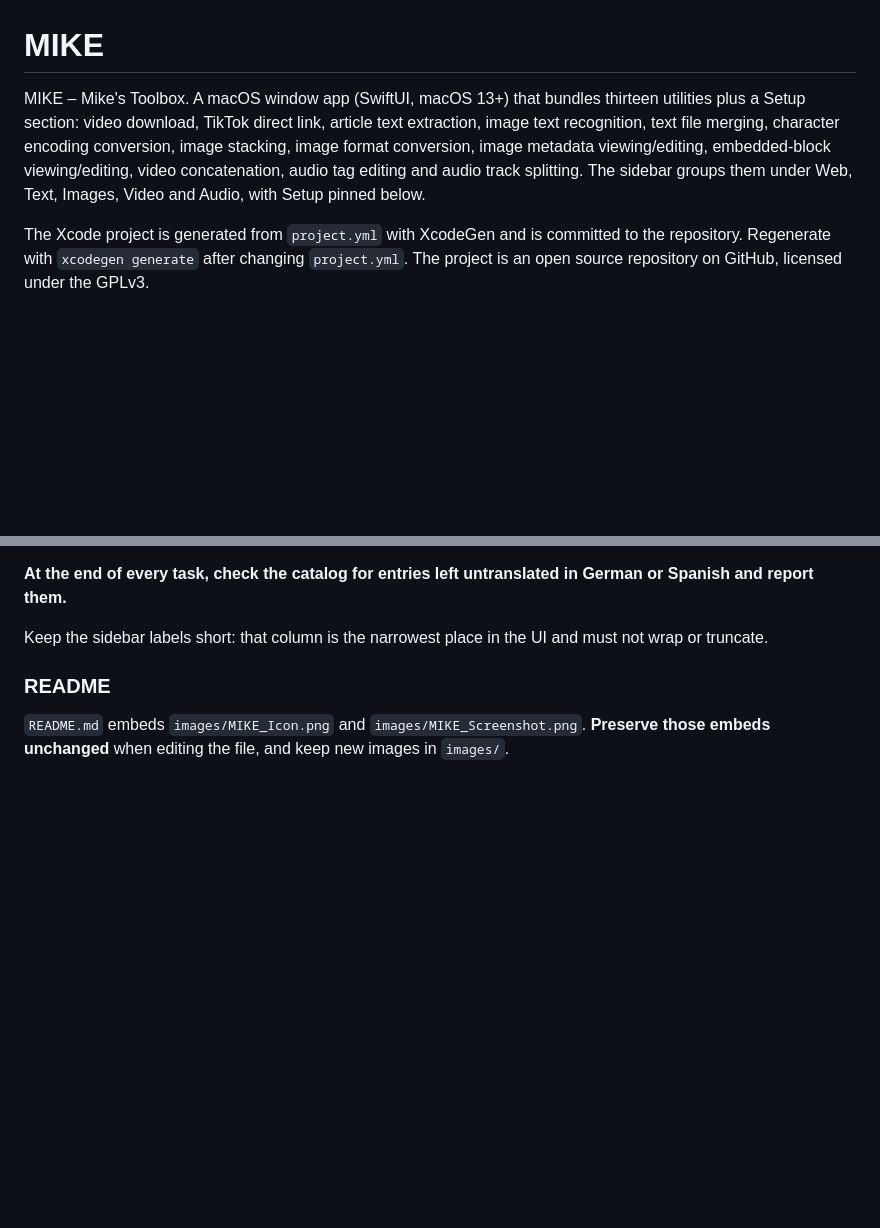
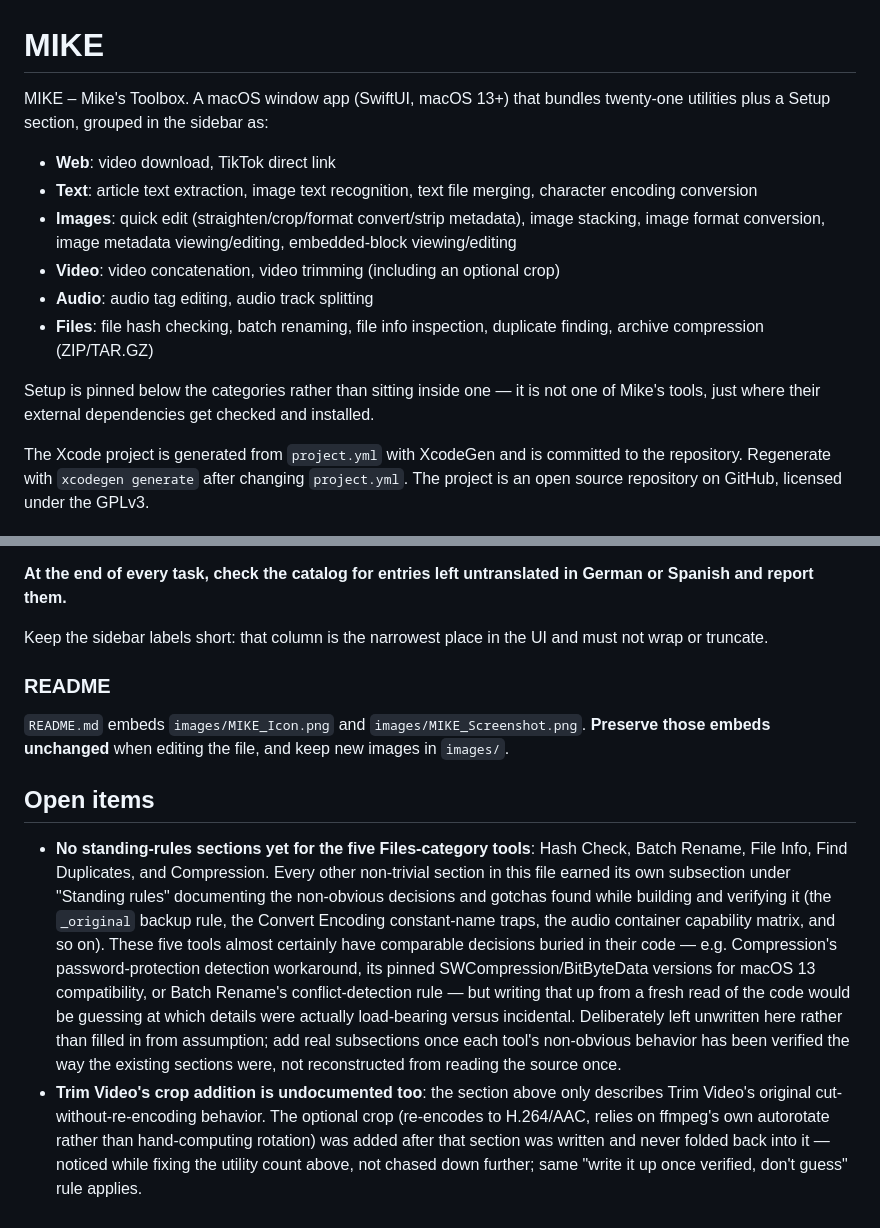
Before and after one commit to NeonRost/MIKE, a Markdown page: CLAUDE.md, 2 parts joined by grey strips. GitHub-like rendering; blank space fills up the shorter version.

```diff
--- a/CLAUDE.md
+++ b/CLAUDE.md
@@ -1,12 +1,23 @@
 # MIKE
 
 MIKE – Mike's Toolbox. A macOS window app (SwiftUI, macOS 13+) that bundles
-thirteen utilities plus a Setup section: video download, TikTok direct link,
-article text extraction, image text recognition, text file merging, character
-encoding conversion, image stacking, image format conversion, image metadata
-viewing/editing, embedded-block viewing/editing, video concatenation, audio tag
-editing and audio track splitting. The sidebar groups them under Web, Text,
-Images, Video and Audio, with Setup pinned below.
+twenty-one utilities plus a Setup section, grouped in the sidebar as:
+
+- **Web**: video download, TikTok direct link
+- **Text**: article text extraction, image text recognition, text file
+  merging, character encoding conversion
+- **Images**: quick edit (straighten/crop/format convert/strip metadata),
+  image stacking, image format conversion, image metadata viewing/editing,
+  embedded-block viewing/editing
+- **Video**: video concatenation, video trimming (including an optional
+  crop)
+- **Audio**: audio tag editing, audio track splitting
+- **Files**: file hash checking, batch renaming, file info inspection,
+  duplicate finding, archive compression (ZIP/TAR.GZ)
+
+Setup is pinned below the categories rather than sitting inside one — it is
+not one of Mike's tools, just where their external dependencies get checked
+and installed.
 
 The Xcode project is generated from `project.yml` with XcodeGen and is committed
 to the repository. Regenerate with `xcodegen generate` after changing
@@ -641,3 +652,28 @@ must not wrap or truncate.
 `README.md` embeds `images/MIKE_Icon.png` and `images/MIKE_Screenshot.png`.
 **Preserve those embeds unchanged** when editing the file, and keep new images
 in `images/`.
+
+## Open items
+
+- **No standing-rules sections yet for the five Files-category tools**: Hash
+  Check, Batch Rename, File Info, Find Duplicates, and Compression. Every
+  other non-trivial section in this file earned its own subsection under
+  "Standing rules" documenting the non-obvious decisions and gotchas found
+  while building and verifying it (the `_original` backup rule, the
+  Convert Encoding constant-name traps, the audio container capability
+  matrix, and so on). These five tools almost certainly have comparable
+  decisions buried in their code — e.g. Compression's password-protection
+  detection workaround, its pinned SWCompression/BitByteData versions for
+  macOS 13 compatibility, or Batch Rename's conflict-detection rule — but
+  writing that up from a fresh read of the code would be guessing at which
+  details were actually load-bearing versus incidental. Deliberately left
+  unwritten here rather than filled in from assumption; add real subsections
+  once each tool's non-obvious behavior has been verified the way the
+  existing sections were, not reconstructed from reading the source once.
+- **Trim Video's crop addition is undocumented too**: the section above only
+  describes Trim Video's original cut-without-re-encoding behavior. The
+  optional crop (re-encodes to H.264/AAC, relies on ffmpeg's own autorotate
+  rather than hand-computing rotation) was added after that section was
+  written and never folded back into it — noticed while fixing the utility
+  count above, not chased down further; same "write it up once verified,
+  don't guess" rule applies.
```
Also changed, not shown: README.md (+1 -1 lines), images/MIKE_Screenshot.png, 6 other files.
